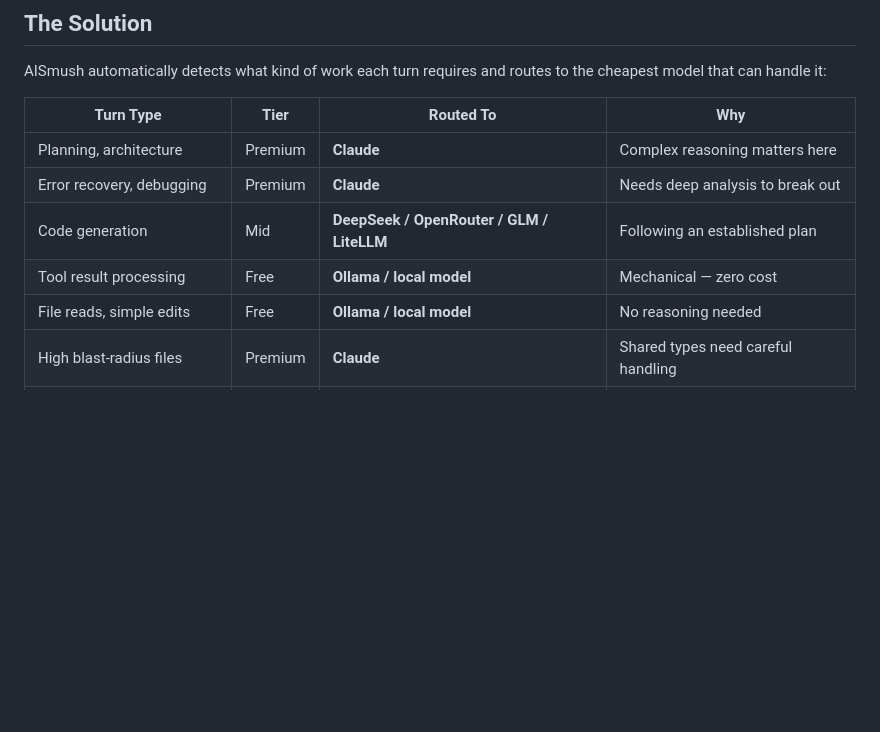
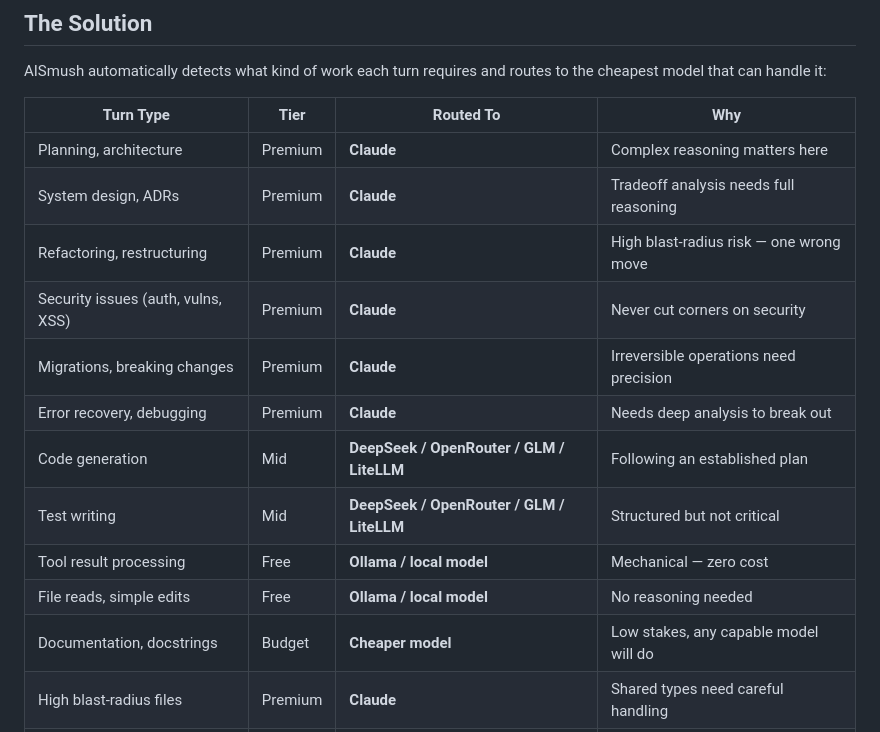
Before and after one commit to Skunk-Tech/aismush, a Markdown page: README.md, the part around one of its changes. Rendered like a GitHub page; blank space fills up the shorter version.

```diff
--- a/README.md
+++ b/README.md
@@ -19,10 +19,16 @@ AISmush automatically detects what kind of work each turn requires and routes to
 | Turn Type | Tier | Routed To | Why |
 |-----------|------|-----------|-----|
 | Planning, architecture | Premium | **Claude** | Complex reasoning matters here |
+| System design, ADRs | Premium | **Claude** | Tradeoff analysis needs full reasoning |
+| Refactoring, restructuring | Premium | **Claude** | High blast-radius risk — one wrong move |
+| Security issues (auth, vulns, XSS) | Premium | **Claude** | Never cut corners on security |
+| Migrations, breaking changes | Premium | **Claude** | Irreversible operations need precision |
 | Error recovery, debugging | Premium | **Claude** | Needs deep analysis to break out |
 | Code generation | Mid | **DeepSeek / OpenRouter / GLM / LiteLLM** | Following an established plan |
+| Test writing | Mid | **DeepSeek / OpenRouter / GLM / LiteLLM** | Structured but not critical |
 | Tool result processing | Free | **Ollama / local model** | Mechanical — zero cost |
 | File reads, simple edits | Free | **Ollama / local model** | No reasoning needed |
+| Documentation, docstrings | Budget | **Cheaper model** | Low stakes, any capable model will do |
 | High blast-radius files | Premium | **Claude** | Shared types need careful handling |
 | Large context (>64K tokens) | Premium | **Claude** | Beyond smaller model windows |
 
```
Also changed, not shown: other parts of README.md (+50 -23 lines).
